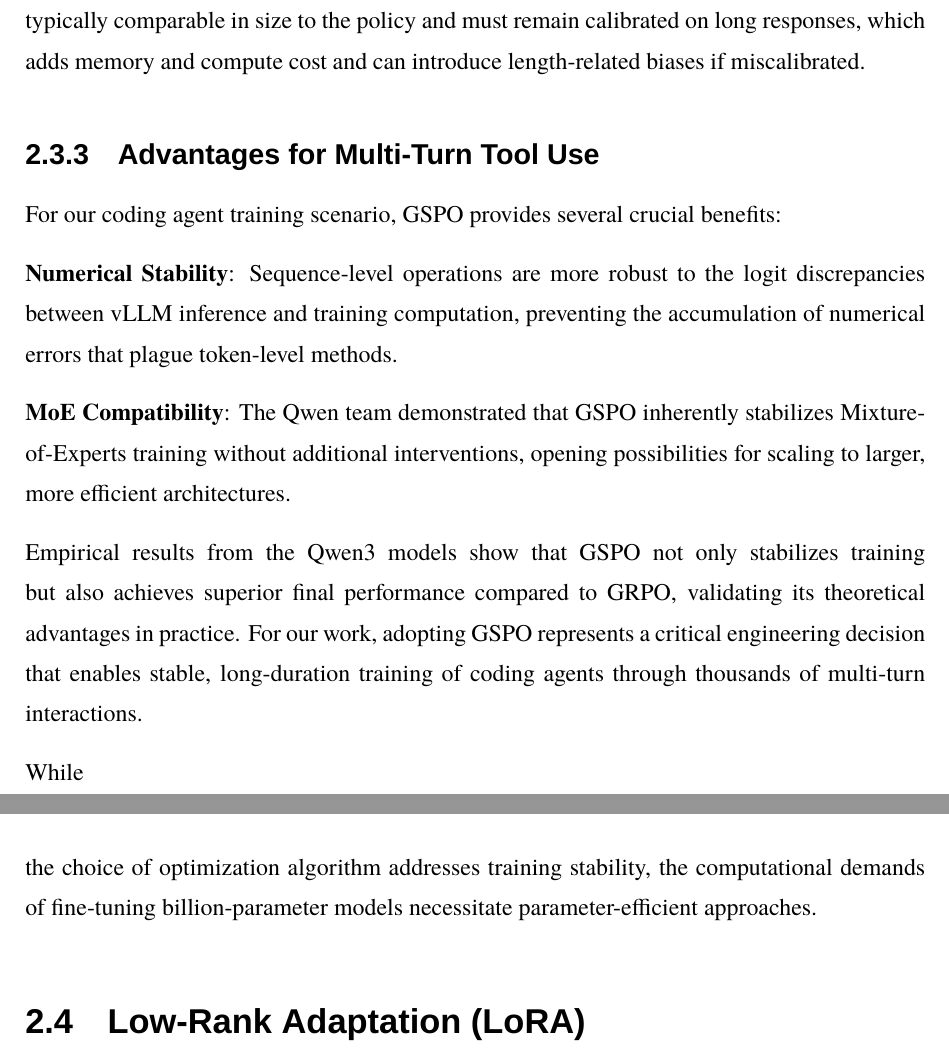
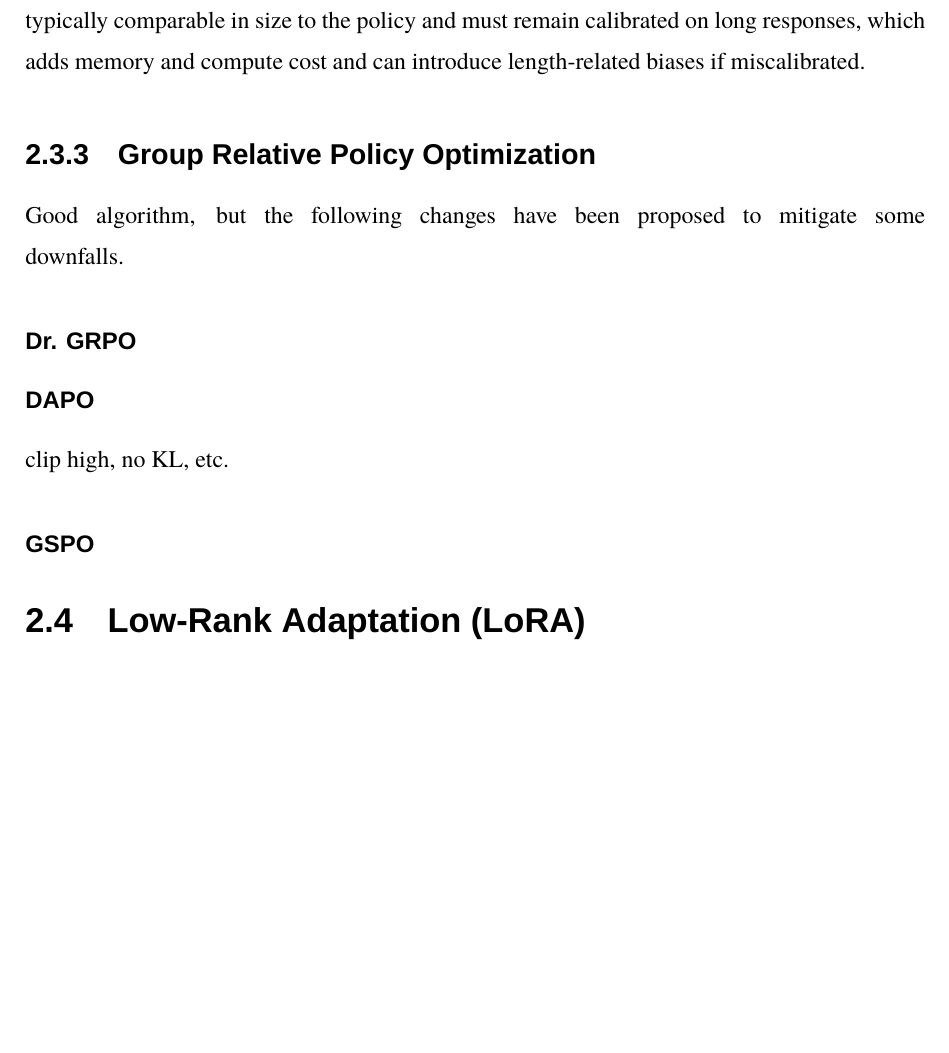
Before and after one commit to BjarniHaukur/CodeRepairRL-Paper, a LaTeX thesis (main.tex, which reads sections/2-background.tex): two parts of pages 29 and 30 of 66 before the commit and part of page 29 of 66 after it, the two joined at a grey line, cut so that both start at the same text, the shorter picture padded with empty space. Compiled offline with XeLaTeX; a missing font is replaced by an installed copy or a similar font.

Commit message:
intended scope

```diff
--- a/sections/2-background.tex
+++ b/sections/2-background.tex
@@ -170,24 +170,22 @@ G_t \;=\; R \quad \text{for all } t \in \{1,\ldots,|y|\},
 \end{equation} Intuitively, the advantage compares the realized outcome to what the model expected at each prefix: positive values increase the probability of the chosen token, negative values decrease it, values near zero leave it largely unchanged.
 In large language model settings, the value model is typically comparable in size to the policy and must remain calibrated on long responses, which adds memory and compute cost and can introduce length-related biases if miscalibrated.
 
-\subsection{Advantages for Multi-Turn Tool Use}
-\label{subsec:gspo-advantages}
+\subsection{\acl{GRPO}}
+\label{subsec:grpo}
 
-For our coding agent training scenario, \ac{GSPO} provides several crucial benefits:
+Good algorithm, but the following changes have been proposed to mitigate some downfalls.
 
-\textbf{Numerical Stability}: Sequence-level operations are more robust to the logit discrepancies between vLLM inference and training computation, preventing the accumulation of numerical errors that plague token-level methods.
+\subsubsection{Dr.
+GRPO} \label{subsubsec:drgrpo}
 
-\textbf{MoE Compatibility}: The Qwen team demonstrated that \ac{GSPO} inherently stabilizes Mixture-of-Experts training without additional interventions, opening possibilities for scaling to larger, more efficient architectures.
+\subsubsection{DAPO} \label{subsubsec:dapo} clip high, no KL, etc.
 
-Empirical results from the Qwen3 models show that \ac{GSPO} not only stabilizes training but also achieves superior final performance compared to \ac{GRPO}, validating its theoretical advantages in practice.
-For our work, adopting \ac{GSPO} represents a critical engineering decision that enables stable, long-duration training of coding agents through thousands of multi-turn interactions.
+\subsubsection{GSPO}
 
-While the choice of optimization algorithm addresses training stability, the computational demands of fine-tuning billion-parameter models necessitate parameter-efficient approaches.
-
-\section{Low-Rank Adaptation (LoRA)}
-\label{sec:lora}
+\section{Low-Rank Adaptation (LoRA)} \label{sec:lora}
 
 Parameter-efficient fine-tuning has become essential for adapting large language models to specific tasks without the computational overhead of full fine-tuning.
+% The following is from DeepSWE and % Clip High (DAPO): Increasing the upper bound of GRPO/PPO’s surrogate loss encourages exploration and stabilizes entropy.% No KL Loss (DAPO): Eliminating KL loss prevents the LLM from being constrained to the trust region of the original SFT model.% No Reward Standard Deviation (Dr.GRPO): Removing reward standard deviation removes difficulty bias in GRPO’s loss, ensuring hard and easy problems are better differentiated.% Length Normalization (Dr.GRPO): Dividing surrogate loss by max context length removes length bias present in GRPO, which increases the length of incorrect responses.% Compact Filtering (Us): Inspired by DAPO, we mask the loss for trajectories that reach max context length, timeout during generation (20 minutes), or reach maximum steps. Described further below.% No Entropy Loss (Us): Entropy loss introduces higher instability and eventually leads to exponentially increasing entropy, which collapses training. Provided that the base model’s token-level entropy is within 0.3-1, entropy loss is not needed.% \subsection{Advantages for Multi-Turn Tool Use}% \label{subsec:gspo-advantages}% For our coding agent training scenario, \ac{GSPO} provides several crucial benefits:% \textbf{Numerical Stability}: Sequence-level operations are more robust to the logit discrepancies between vLLM inference and training computation, preventing the accumulation of numerical errors that plague token-level methods.% \textbf{MoE Compatibility}: The Qwen team demonstrated that \ac{GSPO} inherently stabilizes Mixture-of-Experts training without additional interventions, opening possibilities for scaling to larger, more efficient architectures.% Empirical results from the Qwen3 models show that \ac{GSPO} not only stabilizes training but also achieves superior final performance compared to \ac{GRPO}, validating its theoretical advantages in practice.% For our work, adopting \ac{GSPO} represents a critical engineering decision that enables stable, long-duration training of coding agents through thousands of multi-turn interactions.% While the choice of optimization algorithm addresses training stability, the computational demands of fine-tuning billion-parameter models necessitate parameter-efficient approaches.
 Low-Rank Adaptation (\ac{LoRA}) represents one of the most successful approaches in this domain.
 
 \subsection{Mathematical Foundation}
```
Also changed, not shown: sections/2-background.tex (4 more changed lines).
